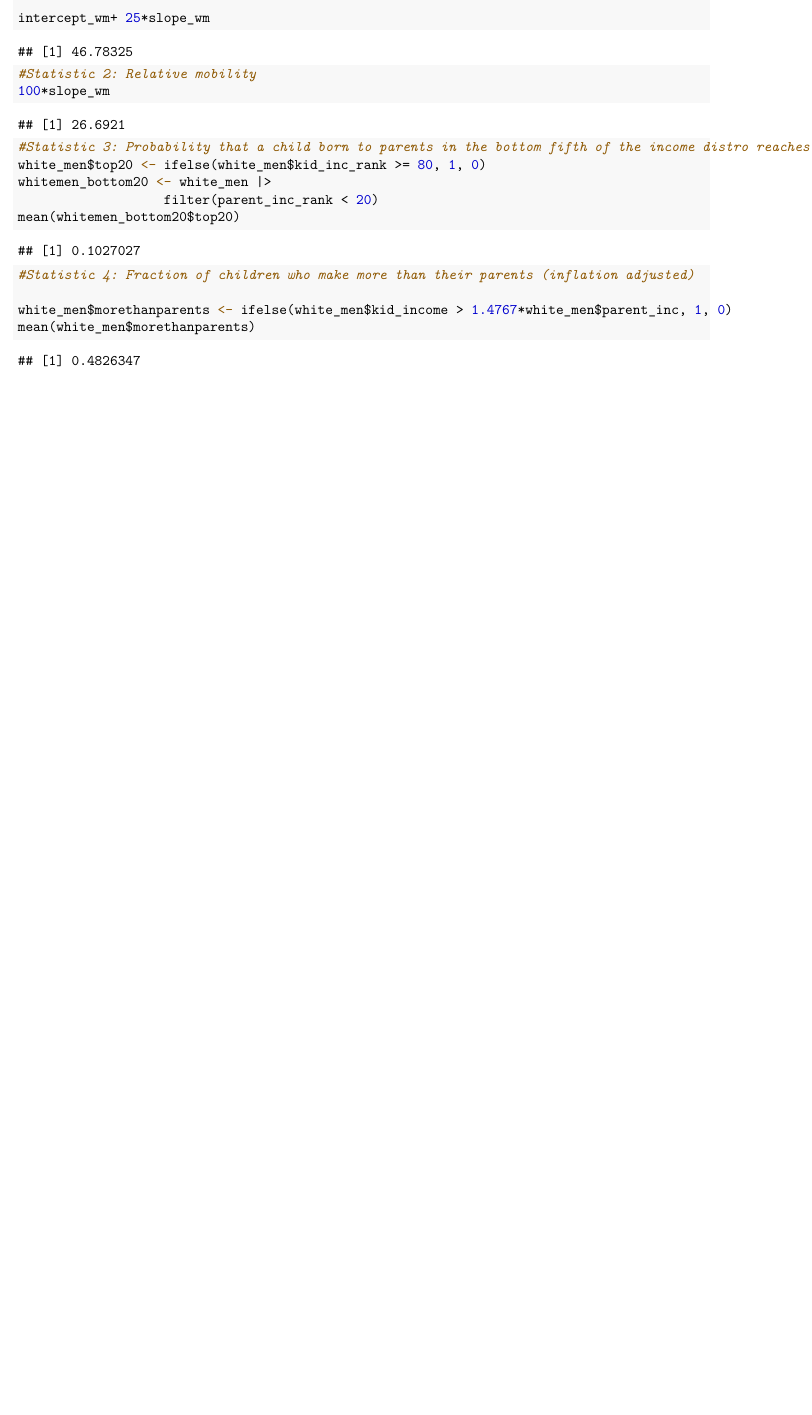
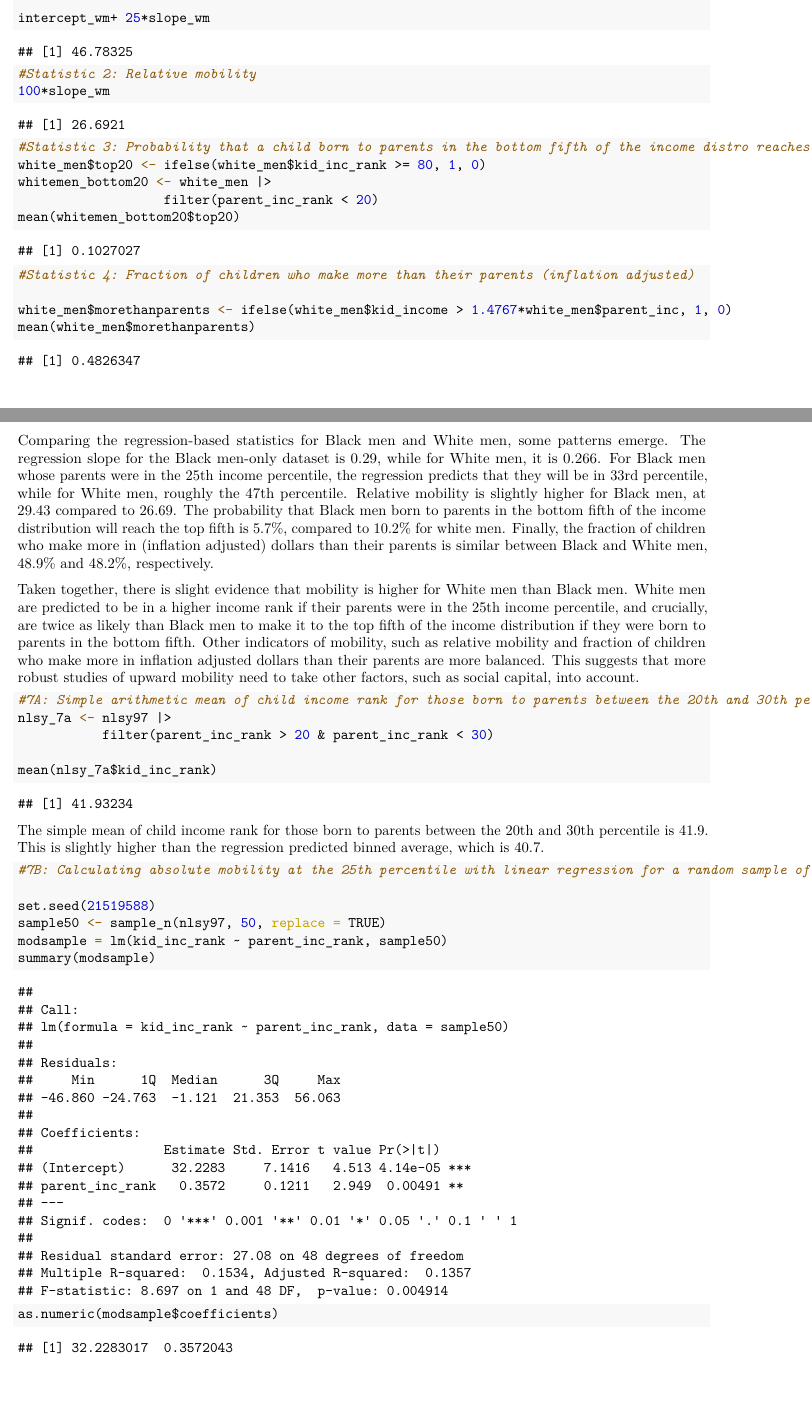
Before and after one commit to j-alta/EC50_Lab2, an R Markdown document (Lab2.Rmd): part of page 6 of 6 before the commit and two parts of pages 6 and 7 of 8 after it, the two joined at a grey line, cut so that both start at the same text, the shorter picture padded with empty space. The pictures show the output file Lab2.pdf that the author committed with the source.

Commit message:
finished lab pset

````diff
--- a/Lab2.Rmd
+++ b/Lab2.Rmd
@@ -204,3 +204,32 @@ mean(whitemen_bottom20$top20)
 white_men$morethanparents <- ifelse(white_men$kid_income > 1.4767*white_men$parent_inc, 1, 0)
 mean(white_men$morethanparents)
 
+```
+Comparing the regression-based statistics for Black men and White men, some patterns emerge. The regression slope for the Black men-only dataset is 0.29, while for White men, it is 0.266. For Black men whose parents were in the 25th income percentile, the regression predicts that they will be in 33rd percentile, while for White men, roughly the 47th percentile. Relative mobility is slightly higher for Black men, at 29.43 compared to 26.69. The probability that Black men born to parents in the bottom fifth of the income distribution will reach the top fifth is 5.7%, compared to 10.2% for white men. Finally, the fraction of children who make more in (inflation adjusted) dollars than their parents is similar between Black and White men, 48.9% and 48.2%, respectively.
+
+Taken together, there is slight evidence that mobility is higher for White men than Black men. White men are predicted to be in a higher income rank if their parents were in the 25th income percentile, and crucially, are twice as likely than Black men to make it to the top fifth of the income distribution if they were born to parents in the bottom fifth. Other indicators of mobility, such as relative mobility and fraction of children who make more in inflation adjusted dollars than their parents are more balanced. This suggests that more robust studies of upward mobility need to take other factors, such as social capital, into account.
+
+```{r q7a}
+
+#7A: Simple arithmetic mean of child income rank for those born to parents between the 20th and 30th percentile
+nlsy_7a <- nlsy97 |>
+           filter(parent_inc_rank > 20 & parent_inc_rank < 30)
+
+mean(nlsy_7a$kid_inc_rank)
+
+```
+
+The simple mean of child income rank for those born to parents between the 20th and 30th percentile is 41.9. This is slightly higher than the regression predicted binned average, which is 40.7.
+
+
+
+```{r q7b-d}
+
+#7B: Calculating absolute mobility at the 25th percentile with linear regression for a random sample of 50
+
+set.seed(21519588)
+sample50 <- sample_n(nlsy97, 50, replace = TRUE)
+modsample = lm(kid_inc_rank ~ parent_inc_rank, sample50)
+summary(modsample)
+
+as.numeric(modsample$coefficients)
````
Also changed, not shown: Lab2.pdf, Lab2.Rmd (10 more changed lines).
